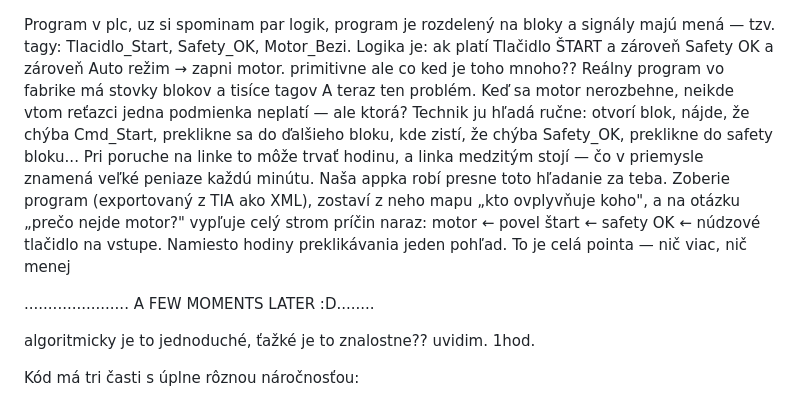
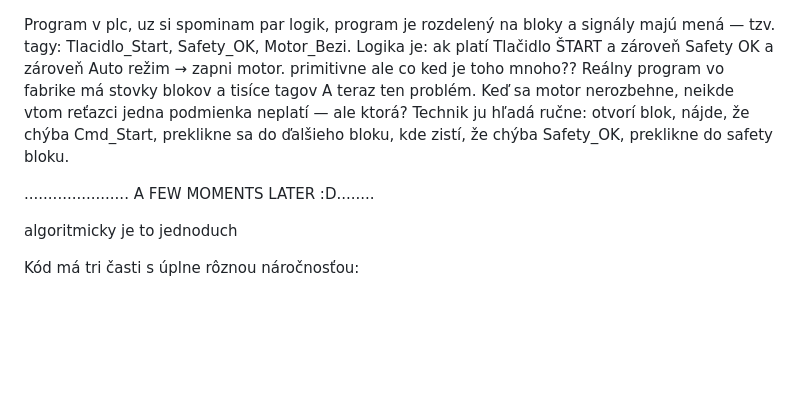
Before and after one commit to Nonsisamai/tia-xref, a Markdown page: README.md, the part around the change. GitHub-like rendering; blank space fills up the shorter version.

```diff
--- a/README.md
+++ b/README.md
@@ -1,16 +1,13 @@
 Program v plc, uz si spominam par logik, program je rozdelený na bloky a signály majú mená — tzv. tagy: Tlacidlo_Start, Safety_OK, Motor_Bezi. Logika je: ak platí Tlačidlo ŠTART a zároveň Safety OK a zároveň Auto režim → zapni motor. primitivne ale co ked je toho mnoho??
 Reálny program vo fabrike má stovky blokov a tisíce tagov
 A teraz ten problém.
-Keď sa motor nerozbehne, neikde vtom reťazci jedna podmienka neplatí — ale ktorá? Technik ju hľadá ručne: otvorí blok, nájde, že chýba Cmd_Start, preklikne sa do ďalšieho bloku, kde zistí, že chýba Safety_OK, preklikne do safety bloku... Pri poruche na linke to môže trvať hodinu, a linka medzitým stojí — čo v priemysle znamená veľké peniaze každú minútu.
-Naša appka robí presne toto hľadanie za teba. Zoberie program (exportovaný z TIA ako XML), zostaví z neho mapu „kto ovplyvňuje koho", a na otázku „prečo nejde motor?" vypľuje celý strom príčin naraz: motor ← povel štart ← safety OK ← núdzové tlačidlo na vstupe. Namiesto hodiny preklikávania jeden pohľad. To je celá pointa — nič viac, nič menej
-
+Keď sa motor nerozbehne, neikde vtom reťazci jedna podmienka neplatí — ale ktorá? Technik ju hľadá ručne: otvorí blok, nájde, že chýba Cmd_Start, preklikne sa do ďalšieho bloku, kde zistí, že chýba Safety_OK, preklikne do safety bloku.
 
 
 ...................... A FEW MOMENTS LATER :D........
 
 
-algoritmicky je to jednoduché, ťažké je to znalostne??
-uvidim. 1hod.
+algoritmicky je to jednoduch
 
 Kód má tri časti s úplne rôznou náročnosťou:
 
```
